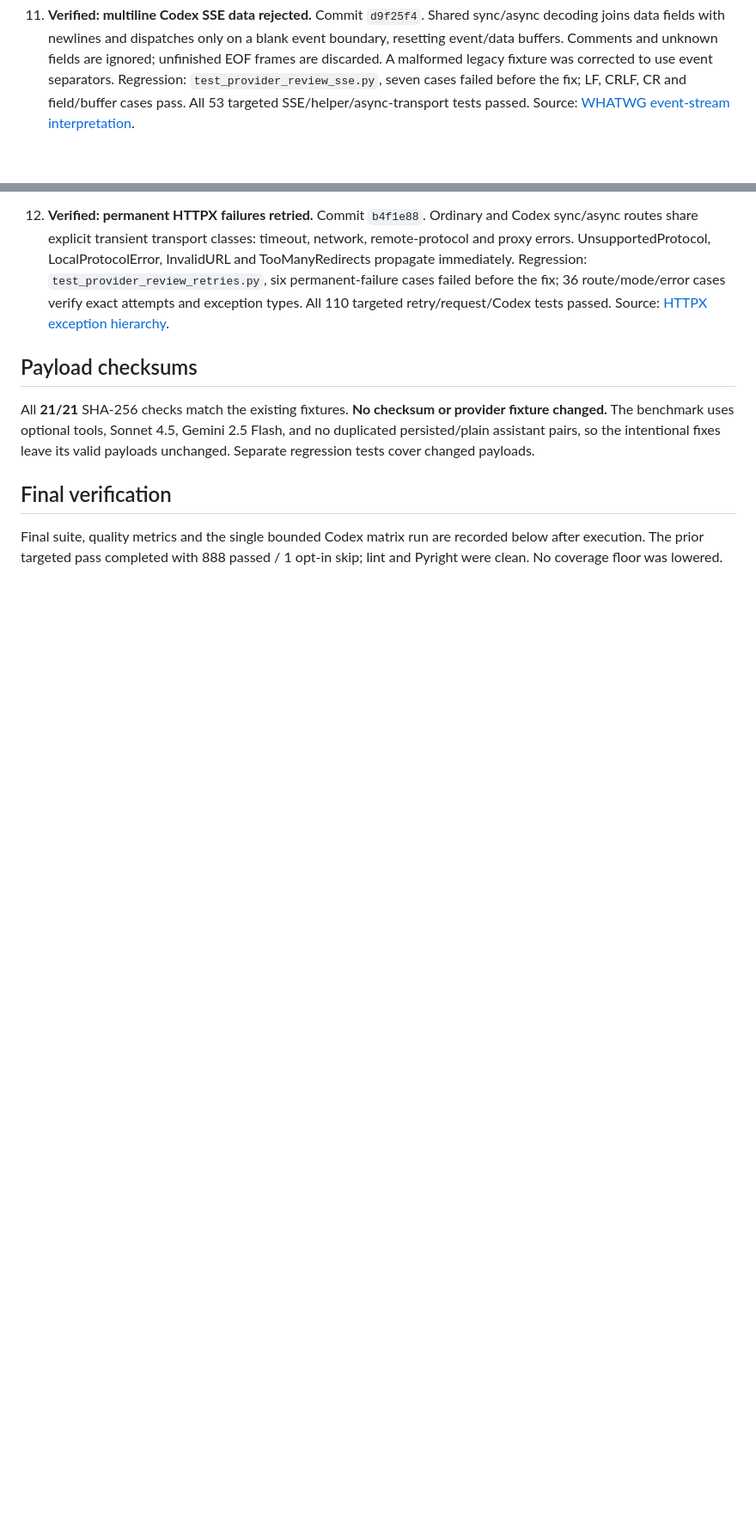
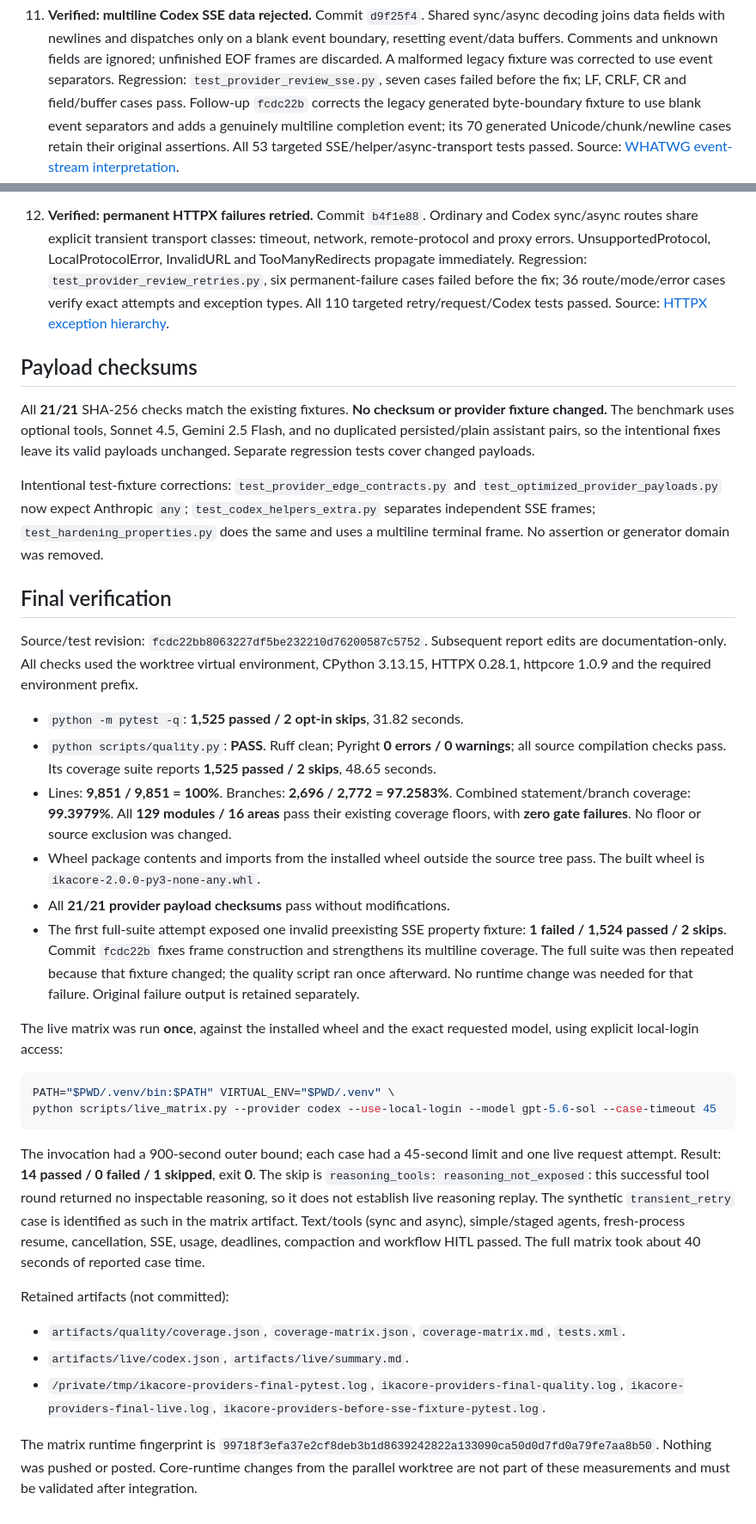
Before and after one commit to Squid-Proxy-Lovers/IkaCore, a Markdown page: docs/v2/provider-review-fixes.md, 2 parts joined by grey strips. Shown at 86% size. Rendered like a GitHub page; blank space fills up the shorter version.

Commit message:
docs(providers): record final quality and live Codex results
Record source/test revision fcdc22bb8063227df5be232210d76200587c5752: 1525 tests pass with two opt-in skips, quality passes at 100% lines and 97.2583% branches, all 21 provider checksums unchanged. The one bounded gpt-5.6-sol live matrix passes 14 cases with no failures and one reasoning_not_exposed skip. Explain the corrected SSE property fixture and retain per-finding current official source URLs.

Co-Authored-By: Claude Opus 5.5 <noreply@anthropic.com>

````diff
--- a/docs/v2/provider-review-fixes.md
+++ b/docs/v2/provider-review-fixes.md
@@ -128,6 +128,9 @@ initial test selector; the corrected 14-test run passed).
     are ignored; unfinished EOF frames are discarded. A malformed legacy fixture was
     corrected to use event separators. Regression: `test_provider_review_sse.py`,
     seven cases failed before the fix; LF, CRLF, CR and field/buffer cases pass.
+    Follow-up `fcdc22b` corrects the legacy generated byte-boundary fixture to use
+    blank event separators and adds a genuinely multiline completion event; its
+    70 generated Unicode/chunk/newline cases retain their original assertions.
     All 53 targeted SSE/helper/async-transport tests passed.
     Source: [WHATWG event-stream interpretation](https://html.spec.whatwg.org/multipage/server-sent-events.html#event-stream-interpretation).
 
@@ -147,8 +150,60 @@ fixture changed.** The benchmark uses optional tools, Sonnet 4.5, Gemini 2.5 Fla
 and no duplicated persisted/plain assistant pairs, so the intentional fixes leave
 its valid payloads unchanged. Separate regression tests cover changed payloads.
 
+Intentional test-fixture corrections: `test_provider_edge_contracts.py` and
+`test_optimized_provider_payloads.py` now expect Anthropic `any`;
+`test_codex_helpers_extra.py` separates independent SSE frames;
+`test_hardening_properties.py` does the same and uses a multiline terminal frame.
+No assertion or generator domain was removed.
+
 ## Final verification
 
-Final suite, quality metrics and the single bounded Codex matrix run are recorded
-below after execution. The prior targeted pass completed with 888 passed / 1 opt-in
-skip; lint and Pyright were clean. No coverage floor was lowered.
+Source/test revision: `fcdc22bb8063227df5be232210d76200587c5752`. Subsequent
+report edits are documentation-only. All checks used the worktree virtual environment,
+CPython 3.13.15, HTTPX 0.28.1, httpcore 1.0.9 and the required environment prefix.
+
+- `python -m pytest -q`: **1,525 passed / 2 opt-in skips**, 31.82 seconds.
+- `python scripts/quality.py`: **PASS**. Ruff clean; Pyright **0 errors / 0 warnings**;
+  all source compilation checks pass. Its coverage suite reports **1,525 passed /
+  2 skips**, 48.65 seconds.
+- Lines: **9,851 / 9,851 = 100%**. Branches: **2,696 / 2,772 = 97.2583%**.
+  Combined statement/branch coverage: **99.3979%**. All **129 modules / 16 areas**
+  pass their existing coverage floors, with **zero gate failures**. No floor or
+  source exclusion was changed.
+- Wheel package contents and imports from the installed wheel outside the source
+  tree pass. The built wheel is `ikacore-2.0.0-py3-none-any.whl`.
+- All **21/21 provider payload checksums** pass without modifications.
+- The first full-suite attempt exposed one invalid preexisting SSE property fixture:
+  **1 failed / 1,524 passed / 2 skips**. Commit `fcdc22b` fixes frame construction
+  and strengthens its multiline coverage. The full suite was then repeated because
+  that fixture changed; the quality script ran once afterward. No runtime change was
+  needed for that failure. Original failure output is retained separately.
+
+The live matrix was run **once**, against the installed wheel and the exact requested
+model, using explicit local-login access:
+
+```sh
+PATH="$PWD/.venv/bin:$PATH" VIRTUAL_ENV="$PWD/.venv" \
+python scripts/live_matrix.py --provider codex --use-local-login --model gpt-5.6-sol --case-timeout 45
+```
+
+The invocation had a 900-second outer bound; each case had a 45-second limit and
+one live request attempt. Result: **14 passed / 0 failed / 1 skipped**, exit **0**.
+The skip is `reasoning_tools: reasoning_not_exposed`: this successful tool round
+returned no inspectable reasoning, so it does not establish live reasoning replay.
+The synthetic `transient_retry` case is identified as such in the matrix artifact.
+Text/tools (sync and async), simple/staged agents, fresh-process resume, cancellation,
+SSE, usage, deadlines, compaction and workflow HITL passed. The full matrix took about
+40 seconds of reported case time.
+
+Retained artifacts (not committed):
+
+- `artifacts/quality/coverage.json`, `coverage-matrix.json`, `coverage-matrix.md`, `tests.xml`.
+- `artifacts/live/codex.json`, `artifacts/live/summary.md`.
+- `/private/tmp/ikacore-providers-final-pytest.log`, `ikacore-providers-final-quality.log`,
+  `ikacore-providers-final-live.log`, `ikacore-providers-before-sse-fixture-pytest.log`.
+
+The matrix runtime fingerprint is
+`99718f3efa37e2cf8deb3b1d8639242822a133090ca50d0d7fd0a79fe7aa8b50`.
+Nothing was pushed or posted. Core-runtime changes from the parallel worktree are
+not part of these measurements and must be validated after integration.
````
